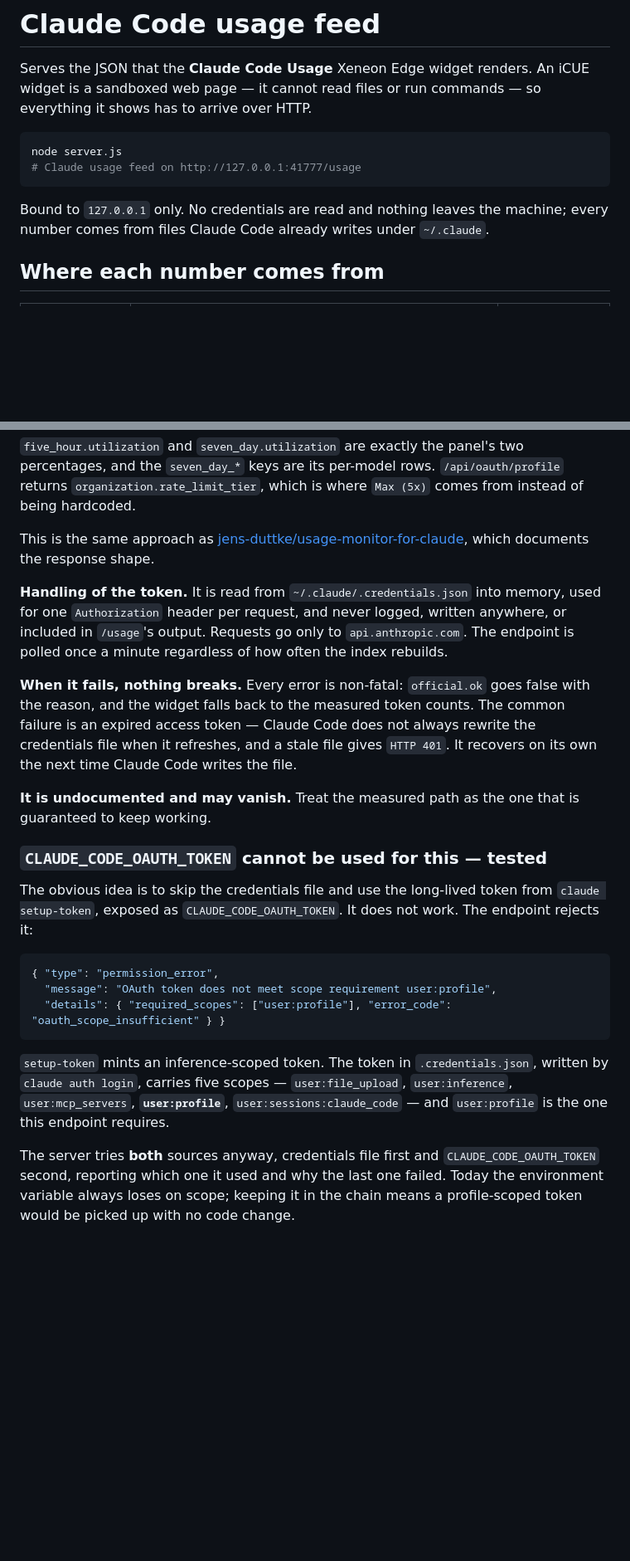
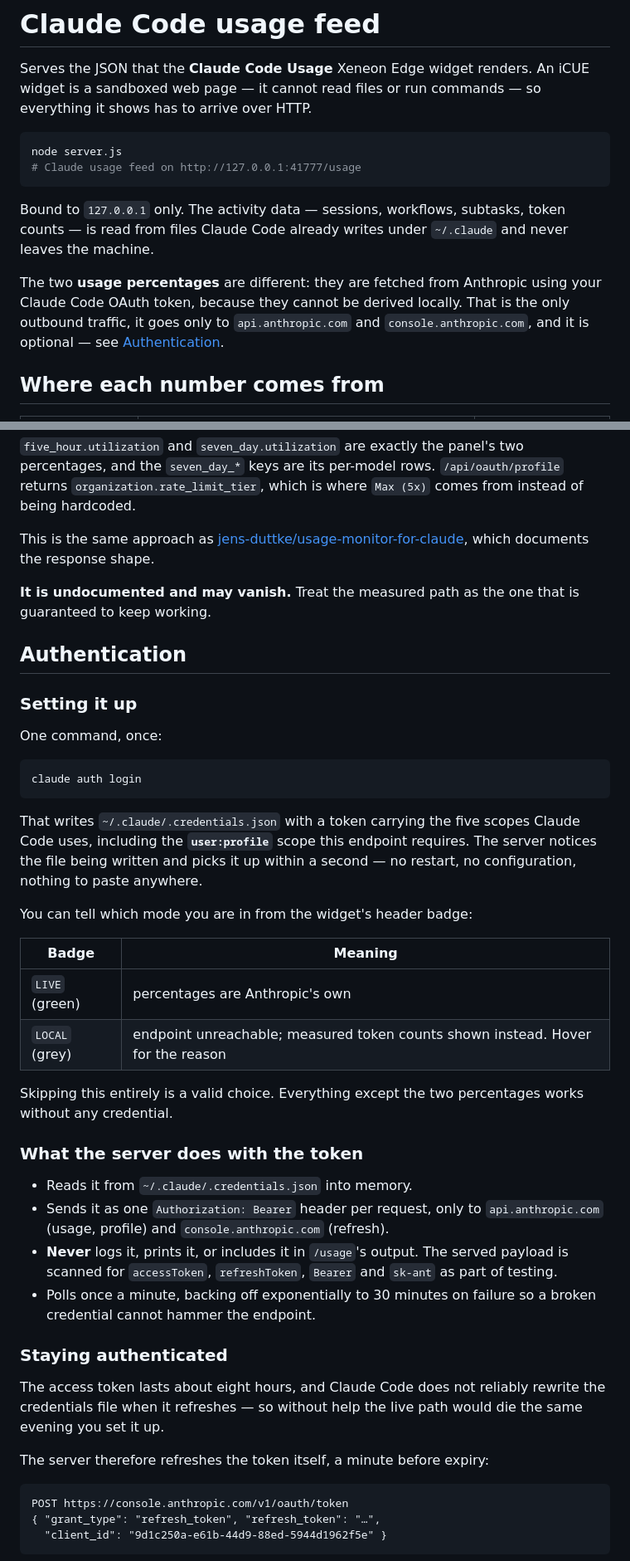
Before and after one commit to MichaelTroelsen/xeneon-edge-widgets, a Markdown page: usage-server/README.md, 2 parts joined by grey strips. Shown at 83% size. Drawn GitHub-style; blank space fills up the shorter version.

Commit message:
docs: explain the authentication properly
The feed grew a credential and an outbound request without the docs keeping up.
The worst of it was the opening line still promising "no credentials are read
and nothing leaves the machine", which stopped being true the moment the live
endpoint was wired in - a security-relevant claim, so it is now stated
precisely: activity data stays local, the two percentages are fetched from
Anthropic, and that is the only outbound traffic.

usage-server/README.md gains an Authentication section covering setup (one
claude auth login), what the server does with the token, how it stays valid
across the eight-hour expiry, a troubleshooting table mapping each real error
string to its cause and fix, and the two shortcuts that do not work -
CLAUDE_CODE_OAUTH_TOKEN on scope and CLAUDE_CODE_API_KEY on credential type,
both with the responses that prove it.

The scattered token notes and the separate scope section were folded into it
rather than left alongside, since duplicated facts are what drift. The source
table now says the shown percentage is Anthropic's, with the abandoned local
estimate marked legacy.

Constants cross-checked against official.js: token host, path, client id, both
API paths and the backup filename all match the code.

Co-Authored-By: Claude Opus 5 <noreply@anthropic.com>

````diff
--- a/usage-server/README.md
+++ b/usage-server/README.md
@@ -9,9 +9,14 @@ node server.js
 # Claude usage feed on http://127.0.0.1:41777/usage
 ```
 
-Bound to `127.0.0.1` only. No credentials are read and nothing leaves the
-machine; every number comes from files Claude Code already writes under
-`~/.claude`.
+Bound to `127.0.0.1` only. The activity data — sessions, workflows, subtasks,
+token counts — is read from files Claude Code already writes under `~/.claude`
+and never leaves the machine.
+
+The two **usage percentages** are different: they are fetched from Anthropic
+using your Claude Code OAuth token, because they cannot be derived locally. That
+is the only outbound traffic, it goes only to `api.anthropic.com` and
+`console.anthropic.com`, and it is optional — see [Authentication](#authentication).
 
 ## Where each number comes from
 
@@ -61,40 +68,56 @@ This is the same approach as
 [jens-duttke/usage-monitor-for-claude](https://github.com/jens-duttke/usage-monitor-for-claude),
 which documents the response shape.
 
-**Handling of the token.** It is read from `~/.claude/.credentials.json` into
-memory, used for one `Authorization` header per request, and never logged,
-written anywhere, or included in `/usage`'s output. Requests go only to
-`api.anthropic.com`. The endpoint is polled once a minute regardless of how often
-the index rebuilds.
-
-**When it fails, nothing breaks.** Every error is non-fatal: `official.ok` goes
-false with the reason, and the widget falls back to the measured token counts.
-The common failure is an expired access token — Claude Code does not always
-rewrite the credentials file when it refreshes, and a stale file gives `HTTP 401`.
-It recovers on its own the next time Claude Code writes the file.
-
 **It is undocumented and may vanish.** Treat the measured path as the one that is
 guaranteed to keep working.
 
-### `CLAUDE_CODE_OAUTH_TOKEN` cannot be used for this — tested
+## Authentication
 
-The obvious idea is to skip the credentials file and use the long-lived token
-from `claude setup-token`, exposed as `CLAUDE_CODE_OAUTH_TOKEN`. It does not
-work. The endpoint rejects it:
+### Setting it up
 
-```json
-{ "type": "permission_error",
-  "message": "OAuth token does not meet scope requirement user:profile",
-  "details": { "required_scopes": ["user:profile"], "error_code": "oauth_scope_insufficient" } }
+One command, once:
+
+```
+claude auth login
 ```
 
-`setup-token` mints an inference-scoped token. The token in
-`.credentials.json`, written by `claude auth login`, carries five scopes —
-`user:file_upload`, `user:inference`, `user:mcp_servers`, **`user:profile`**,
-`user:sessions:claude_code` — and `user:profile` is the one this endpoint
-requires.
+That writes `~/.claude/.credentials.json` with a token carrying the five scopes
+Claude Code uses, including the **`user:profile`** scope this endpoint requires.
+The server notices the file being written and picks it up within a second — no
+restart, no configuration, nothing to paste anywhere.
 
-The server tries **both** sources anyway, credentials file first and
-`CLAUDE_CODE_OAUTH_TOKEN` second, reporting which one it used and why the last
-one failed. Today the environment variable always loses on scope; keeping it in
-the chain means a profile-scoped token would be picked up with no code change.
+You can tell which mode you are in from the widget's header badge:
+
+| Badge | Meaning |
+|---|---|
+| `LIVE` (green) | percentages are Anthropic's own |
+| `LOCAL` (grey) | endpoint unreachable; measured token counts shown instead. Hover for the reason |
+
+Skipping this entirely is a valid choice. Everything except the two percentages
+works without any credential.
+
+### What the server does with the token
+
+- Reads it from `~/.claude/.credentials.json` into memory.
+- Sends it as one `Authorization: Bearer` header per request, only to
+  `api.anthropic.com` (usage, profile) and `console.anthropic.com` (refresh).
+- **Never** logs it, prints it, or includes it in `/usage`'s output. The served
+  payload is scanned for `accessToken`, `refreshToken`, `Bearer` and `sk-ant` as
+  part of testing.
+- Polls once a minute, backing off exponentially to 30 minutes on failure so a
+  broken credential cannot hammer the endpoint.
+
+### Staying authenticated
+
+The access token lasts about eight hours, and Claude Code does not reliably
+rewrite the credentials file when it refreshes — so without help the live path
+would die the same evening you set it up.
+
+The server therefore refreshes the token itself, a minute before expiry:
+
+```
+POST https://console.anthropic.com/v1/oauth/token
+{ "grant_type": "refresh_token", "refresh_token": "…",
+  "client_id": "9d1c250a-e61b-44d9-88ed-5944d1962f5e" }
+```
+
````
Also changed, not shown: other parts of usage-server/README.md (+40 -1 lines), README.md (+6 -0 lines).
